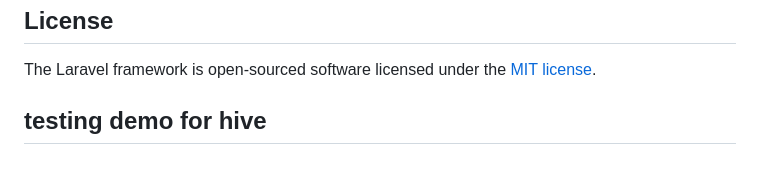
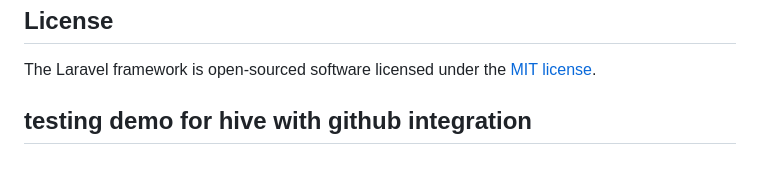
Before and after one commit to Amresh80/sack-project, a Markdown page: README.md, the part around the change. GitHub-like rendering.

```diff
--- a/README.md
+++ b/README.md
@@ -77,4 +77,4 @@ If you discover a security vulnerability within Laravel, please send an e-mail t
 
 The Laravel framework is open-sourced software licensed under the [MIT license](https://opensource.org/licenses/MIT).
 
-## testing demo for hive
+## testing demo for hive with github integration
```
